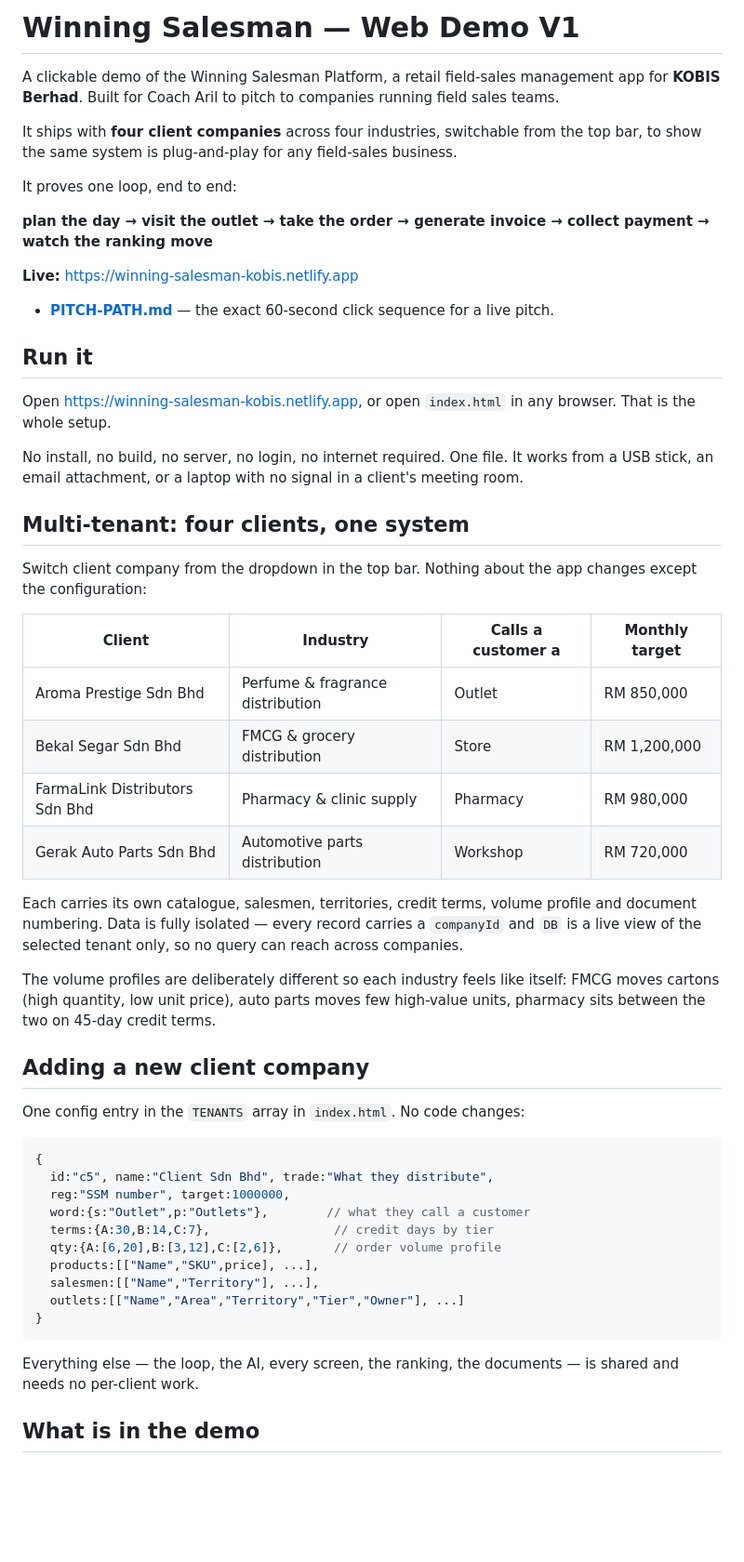
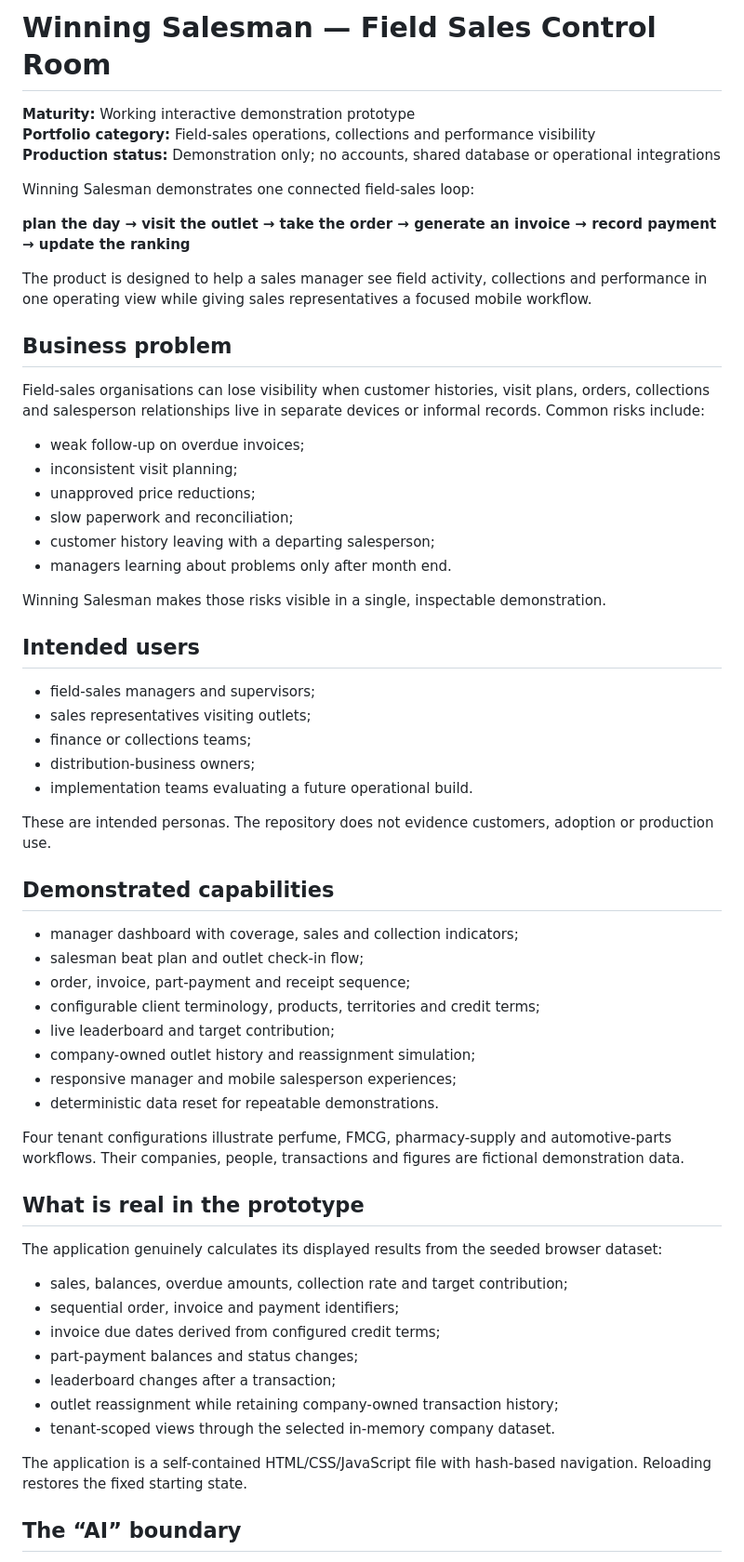
Before and after one commit to zaiwin-lab/MVP-KBOOST, a Markdown page: README.md, the part around one of its changes. Shown at 93% size. Drawn GitHub-style; blank space fills up the shorter version.

Commit message:
docs: strengthen Winning Salesman portfolio evidence

````diff
--- a/README.md
+++ b/README.md
@@ -1,70 +1,64 @@
-# Winning Salesman — Web Demo V1
+# Winning Salesman — Field Sales Control Room
 
-A clickable demo of the Winning Salesman Platform, a retail field-sales management
-app for **KOBIS Berhad**. Built for Coach Aril to pitch to companies running field
-sales teams.
+**Maturity:** Working interactive demonstration prototype
+**Portfolio category:** Field-sales operations, collections and performance visibility
+**Production status:** Demonstration only; no accounts, shared database or operational integrations
 
-It ships with **four client companies** across four industries, switchable from the
-top bar, to show the same system is plug-and-play for any field-sales business.
+Winning Salesman demonstrates one connected field-sales loop:
 
-It proves one loop, end to end:
+**plan the day → visit the outlet → take the order → generate an invoice → record payment → update the ranking**
 
-**plan the day → visit the outlet → take the order → generate invoice → collect
-payment → watch the ranking move**
+The product is designed to help a sales manager see field activity, collections and performance in one operating view while giving sales representatives a focused mobile workflow.
 
-**Live:** https://winning-salesman-kobis.netlify.app
+## Business problem
 
-- **[PITCH-PATH.md](PITCH-PATH.md)** — the exact 60-second click sequence for a live pitch.
+Field-sales organisations can lose visibility when customer histories, visit plans, orders, collections and salesperson relationships live in separate devices or informal records. Common risks include:
 
-## Run it
+- weak follow-up on overdue invoices;
+- inconsistent visit planning;
+- unapproved price reductions;
+- slow paperwork and reconciliation;
+- customer history leaving with a departing salesperson;
+- managers learning about problems only after month end.
 
-Open https://winning-salesman-kobis.netlify.app, or open `index.html` in any browser.
-That is the whole setup.
+Winning Salesman makes those risks visible in a single, inspectable demonstration.
 
-No install, no build, no server, no login, no internet required. One file. It works
-from a USB stick, an email attachment, or a laptop with no signal in a client's
-meeting room.
+## Intended users
 
-## Multi-tenant: four clients, one system
+- field-sales managers and supervisors;
+- sales representatives visiting outlets;
+- finance or collections teams;
+- distribution-business owners;
+- implementation teams evaluating a future operational build.
 
-Switch client company from the dropdown in the top bar. Nothing about the app changes
-except the configuration:
+These are intended personas. The repository does not evidence customers, adoption or production use.
 
-| Client | Industry | Calls a customer a | Monthly target |
-|---|---|---|---|
-| Aroma Prestige Sdn Bhd | Perfume & fragrance distribution | Outlet | RM 850,000 |
-| Bekal Segar Sdn Bhd | FMCG & grocery distribution | Store | RM 1,200,000 |
-| FarmaLink Distributors Sdn Bhd | Pharmacy & clinic supply | Pharmacy | RM 980,000 |
-| Gerak Auto Parts Sdn Bhd | Automotive parts distribution | Workshop | RM 720,000 |
+## Demonstrated capabilities
 
-Each carries its own catalogue, salesmen, territories, credit terms, volume profile
-and document numbering. Data is fully isolated — every record carries a `companyId`
-and `DB` is a live view of the selected tenant only, so no query can reach across
-companies.
+- manager dashboard with coverage, sales and collection indicators;
+- salesman beat plan and outlet check-in flow;
+- order, invoice, part-payment and receipt sequence;
+- configurable client terminology, products, territories and credit terms;
+- live leaderboard and target contribution;
+- company-owned outlet history and reassignment simulation;
+- responsive manager and mobile salesperson experiences;
+- deterministic data reset for repeatable demonstrations.
 
-The volume profiles are deliberately different so each industry feels like itself:
-FMCG moves cartons (high quantity, low unit price), auto parts moves few high-value
-units, pharmacy sits between the two on 45-day credit terms.
+Four tenant configurations illustrate perfume, FMCG, pharmacy-supply and automotive-parts workflows. Their companies, people, transactions and figures are fictional demonstration data.
 
-## Adding a new client company
+## What is real in the prototype
 
-One config entry in the `TENANTS` array in `index.html`. No code changes:
+The application genuinely calculates its displayed results from the seeded browser dataset:
 
-```js
-{
-  id:"c5", name:"Client Sdn Bhd", trade:"What they distribute",
-  reg:"SSM number", target:1000000,
-  word:{s:"Outlet",p:"Outlets"},        // what they call a customer
-  terms:{A:30,B:14,C:7},                 // credit days by tier
-  qty:{A:[6,20],B:[3,12],C:[2,6]},       // order volume profile
-  products:[["Name","SKU",price], ...],
-  salesmen:[["Name","Territory"], ...],
-  outlets:[["Name","Area","Territory","Tier","Owner"], ...]
-}
-```
+- sales, balances, overdue amounts, collection rate and target contribution;
+- sequential order, invoice and payment identifiers;
+- invoice due dates derived from configured credit terms;
+- part-payment balances and status changes;
+- leaderboard changes after a transaction;
+- outlet reassignment while retaining company-owned transaction history;
+- tenant-scoped views through the selected in-memory company dataset.
 
-Everything else — the loop, the AI, every screen, the ranking, the documents —
-is shared and needs no per-client work.
+The application is a self-contained HTML/CSS/JavaScript file with hash-based navigation. Reloading restores the fixed starting state.
 
-## What is in the demo
+## The “AI” boundary
 
````
Also changed, not shown: other parts of README.md (+65 -126 lines).
